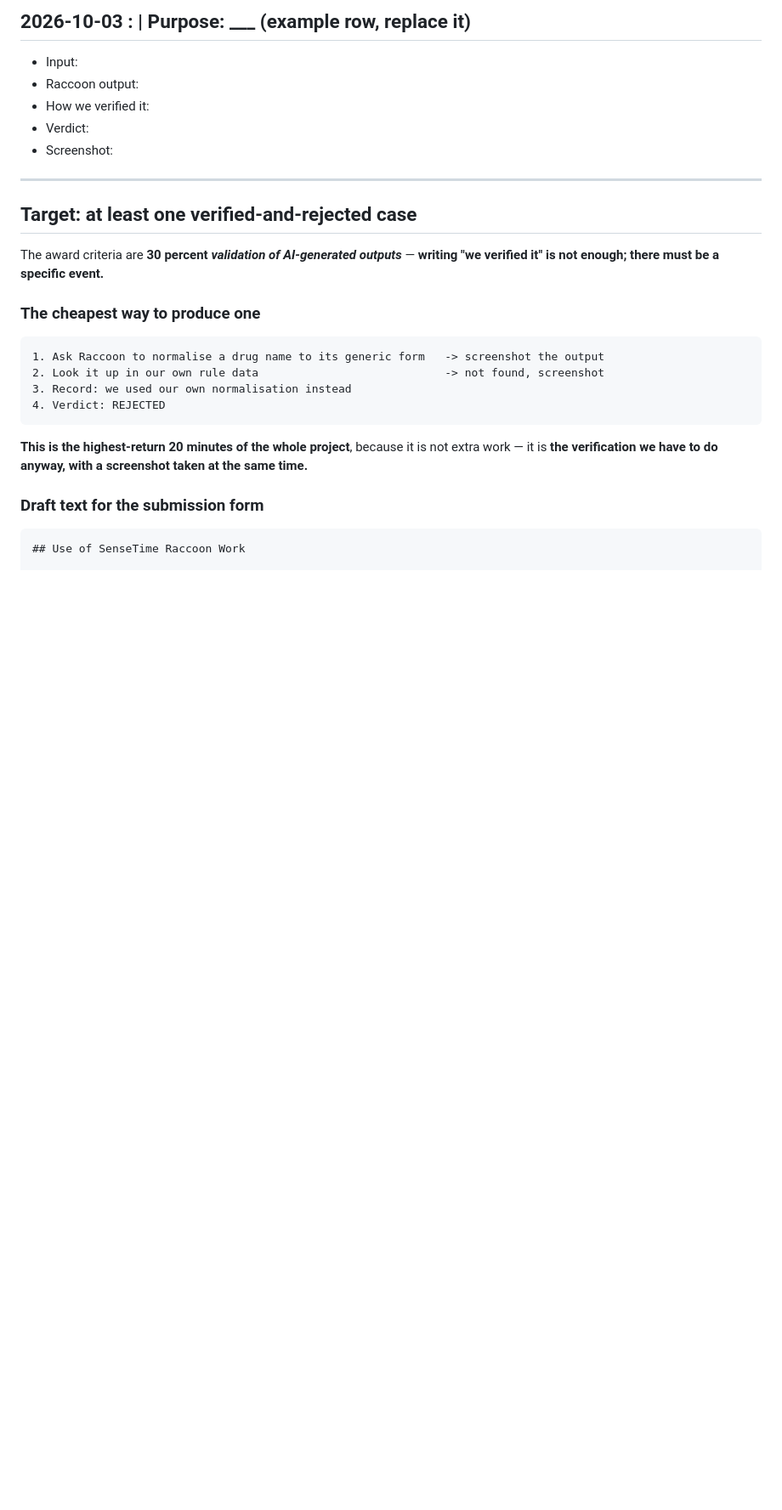
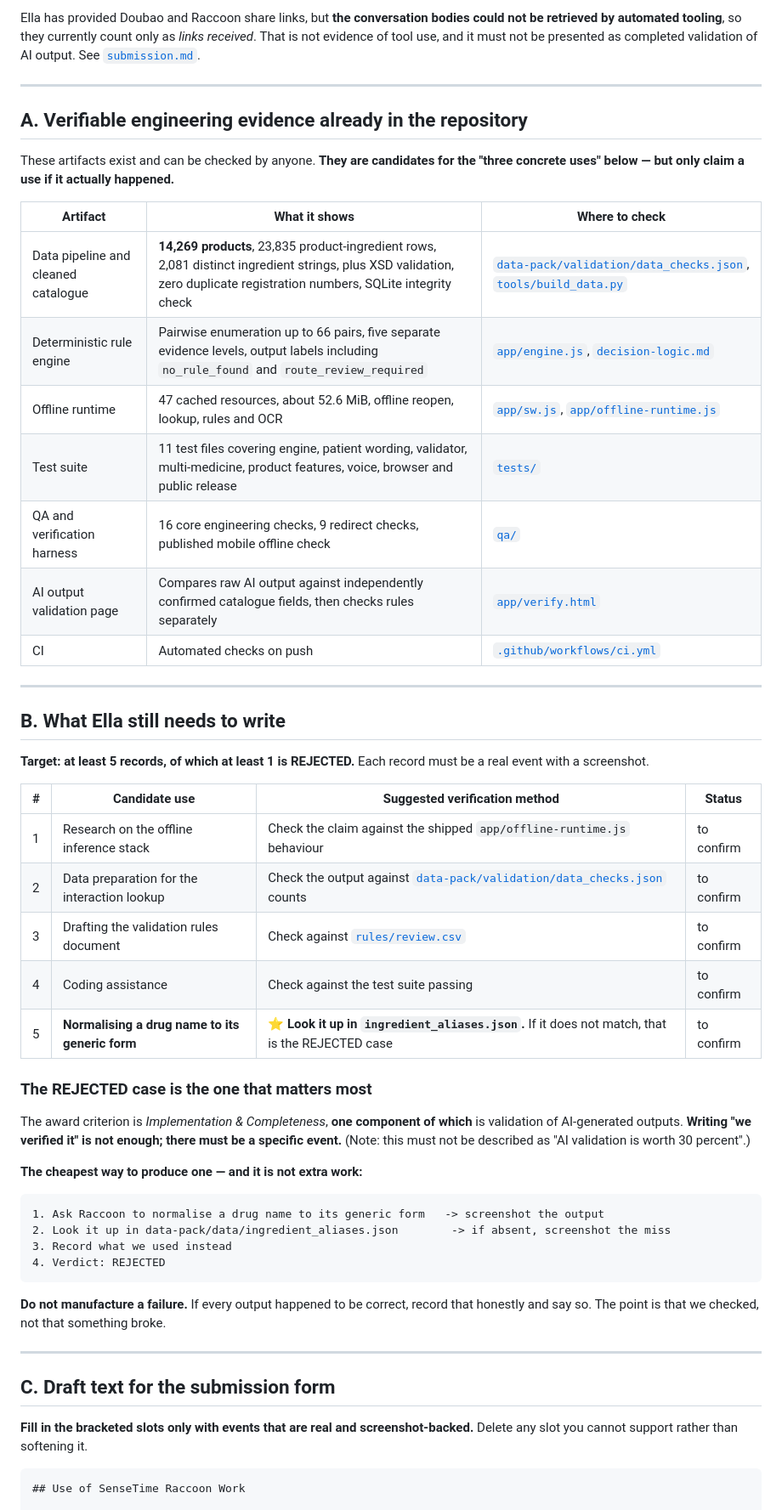
Before and after one commit to yc-eagle/med-safe, a Markdown page: docs/raccoon-usage-log.md, the part around one of its changes. Shown at 85% size. Rendered like a GitHub page; blank space fills up the shorter version.

Commit message:
docs: turn the Raccoon usage log from an empty template into an evidence ledger
The log was a blank template with bracketed placeholders, which risked
either staying empty or being filled with invented events.

It now carries three things:
- A verifiable engineering record already in the repository (data pipeline
  counts, the deterministic engine, the offline runtime, the 11-file test
  suite, the QA harness, the AI output validation page, CI), each with a
  path a judge can check.
- A short list of five candidate uses for Ella, each with a stated
  verification method, marked 'to confirm' rather than asserted.
- The corrected award framing: Implementation & Completeness is one
  criterion and validation of AI outputs is one component of it, not 'worth
  30 percent'.

Also records explicitly that the Doubao and Raccoon share links count only
as links received, because the conversation bodies were not retrievable, and
that failure cases must not be manufactured.

Remaining placeholders in the whole repository are now only the deliberate
slots in the submission-form draft, which Ella must fill with real events.

````diff
--- a/docs/raccoon-usage-log.md
+++ b/docs/raccoon-usage-log.md
@@ -34,29 +34,56 @@
 
-## 2026-10-03 __:__ | Purpose: ___ (example row, replace it)
-- Input:
-- Raccoon output:
-- How we verified it:
-- Verdict:
-- Screenshot:
+Ella has provided Doubao and Raccoon share links, but **the conversation bodies could not be retrieved by automated tooling**, so they currently count only as *links received*. That is not evidence of tool use, and it must not be presented as completed validation of AI output. See [`submission.md`](submission.md).
 
 ---
 
-## Target: at least one verified-and-rejected case
+## A. Verifiable engineering evidence already in the repository
 
-The award criteria are **30 percent *validation of AI-generated outputs*** — **writing "we verified it" is not enough; there must be a specific event.**
+These artifacts exist and can be checked by anyone. **They are candidates for the "three concrete uses" below — but only claim a use if it actually happened.**
 
-### The cheapest way to produce one
+| Artifact | What it shows | Where to check |
+|---|---|---|
+| Data pipeline and cleaned catalogue | **14,269 products**, 23,835 product-ingredient rows, 2,081 distinct ingredient strings, plus XSD validation, zero duplicate registration numbers, SQLite integrity check | [`data-pack/validation/data_checks.json`](../data-pack/validation/data_checks.json), [`tools/build_data.py`](../tools/build_data.py) |
+| Deterministic rule engine | Pairwise enumeration up to 66 pairs, five separate evidence levels, output labels including `no_rule_found` and `route_review_required` | [`app/engine.js`](../app/engine.js), [`decision-logic.md`](decision-logic.md) |
+| Offline runtime | 47 cached resources, about 52.6 MiB, offline reopen, lookup, rules and OCR | [`app/sw.js`](../app/sw.js), [`app/offline-runtime.js`](../app/offline-runtime.js) |
+| Test suite | 11 test files covering engine, patient wording, validator, multi-medicine, product features, voice, browser and public release | [`tests/`](../tests) |
+| QA and verification harness | 16 core engineering checks, 9 redirect checks, published mobile offline check | [`qa/`](../qa) |
+| AI output validation page | Compares raw AI output against independently confirmed catalogue fields, then checks rules separately | [`app/verify.html`](../app/verify.html) |
+| CI | Automated checks on push | [`.github/workflows/ci.yml`](../.github/workflows/ci.yml) |
+
+---
+
+## B. What Ella still needs to write
+
+**Target: at least 5 records, of which at least 1 is REJECTED.** Each record must be a real event with a screenshot.
+
+| # | Candidate use | Suggested verification method | Status |
+|---|---|---|---|
+| 1 | Research on the offline inference stack | Check the claim against the shipped `app/offline-runtime.js` behaviour | to confirm |
+| 2 | Data preparation for the interaction lookup | Check the output against [`data-pack/validation/data_checks.json`](../data-pack/validation/data_checks.json) counts | to confirm |
+| 3 | Drafting the validation rules document | Check against [`rules/review.csv`](rules/review.csv) | to confirm |
+| 4 | Coding assistance | Check against the test suite passing | to confirm |
+| 5 | **Normalising a drug name to its generic form** | ⭐ **Look it up in `ingredient_aliases.json`.** If it does not match, that is the REJECTED case | to confirm |
+
+### The REJECTED case is the one that matters most
+
+The award criterion is *Implementation & Completeness*, **one component of which** is validation of AI-generated outputs. **Writing "we verified it" is not enough; there must be a specific event.** (Note: this must not be described as "AI validation is worth 30 percent".)
+
+**The cheapest way to produce one — and it is not extra work:**
 
 ```
 1. Ask Raccoon to normalise a drug name to its generic form   -> screenshot the output
-2. Look it up in our own rule data                            -> not found, screenshot
-3. Record: we used our own normalisation instead
+2. Look it up in data-pack/data/ingredient_aliases.json        -> if absent, screenshot the miss
+3. Record what we used instead
 4. Verdict: REJECTED
 ```
 
-**This is the highest-return 20 minutes of the whole project**, because it is not extra work — it is **the verification we have to do anyway, with a screenshot taken at the same time.**
+**Do not manufacture a failure.** If every output happened to be correct, record that honestly and say so. The point is that we checked, not that something broke.
 
-### Draft text for the submission form
+---
+
+## C. Draft text for the submission form
+
+**Fill in the bracketed slots only with events that are real and screenshot-backed.** Delete any slot you cannot support rather than softening it.
 
 ```markdown
 ## Use of SenseTime Raccoon Work
````
Also changed, not shown: other parts of docs/raccoon-usage-log.md (+6 -5 lines).
